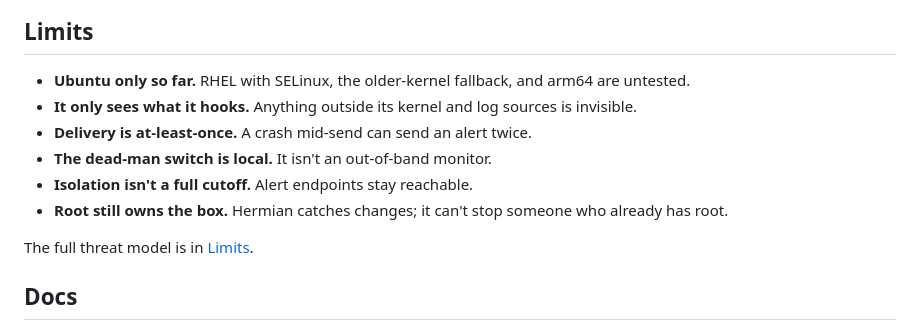
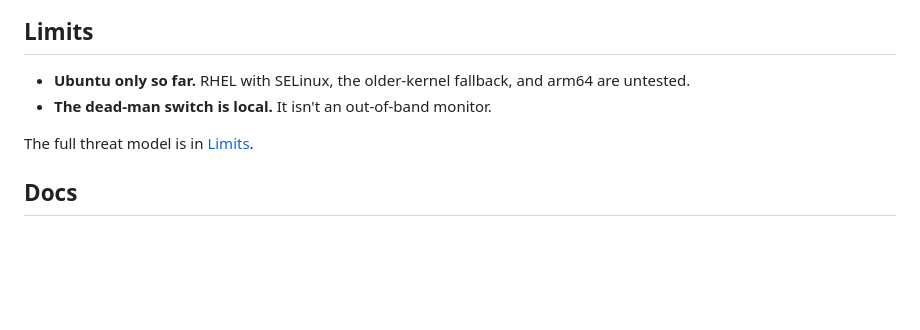
Before and after one commit to hermian-security/hermian, a Markdown page: README.md, the part around the change. Rendered like a GitHub page; blank space fills up the shorter version.

Commit message:
Updated READMEEEEE (#110)

```diff
--- a/README.md
+++ b/README.md
@@ -60,13 +60,7 @@ in the [install guide](https://hermian.me/docs/install/).
 
 - **Ubuntu only so far.** RHEL with SELinux, the older-kernel fallback, and
   arm64 are untested.
-- **It only sees what it hooks.** Anything outside its kernel and log sources
-  is invisible.
-- **Delivery is at-least-once.** A crash mid-send can send an alert twice.
 - **The dead-man switch is local.** It isn't an out-of-band monitor.
-- **Isolation isn't a full cutoff.** Alert endpoints stay reachable.
-- **Root still owns the box.** Hermian catches changes; it can't stop someone
-  who already has root.
 
 The full threat model is in [Limits](https://hermian.me/docs/limits/).
 
```
